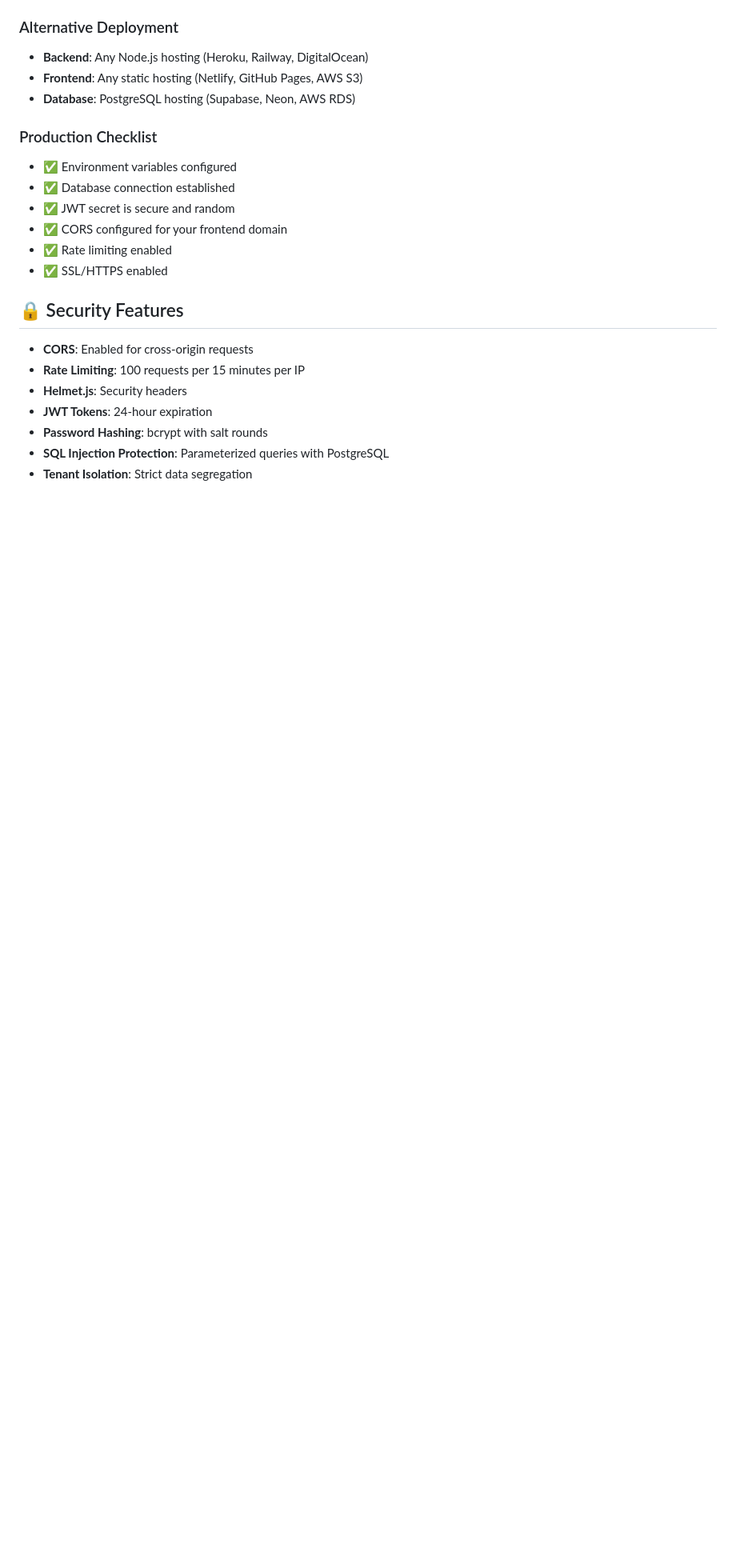
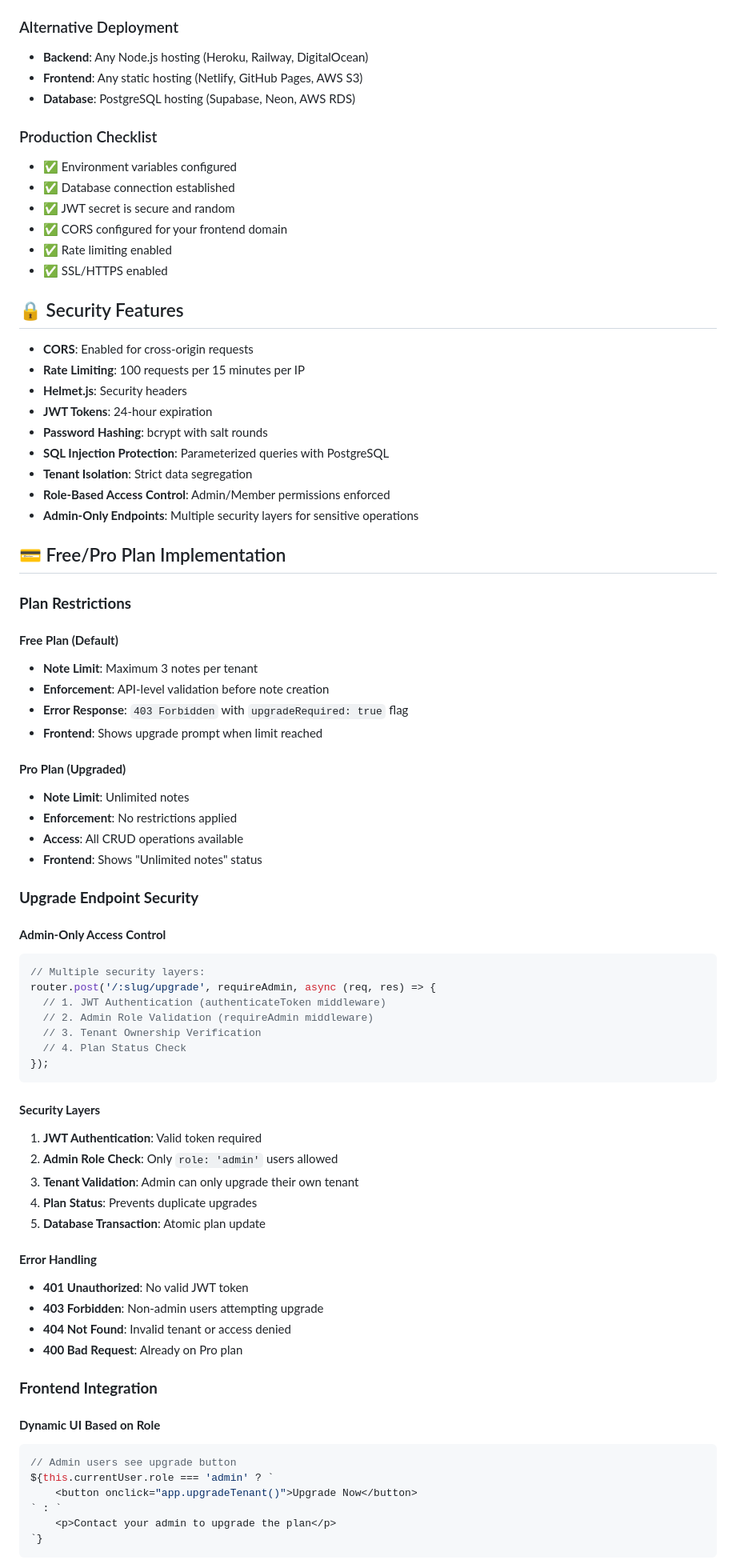
Before and after one commit to ash10000000000/Multi_Tenant_SaaS_Notes_Application, a Markdown page: README.md, the part around one of its changes. Shown at 80% size. Rendered like a GitHub page; blank space fills up the shorter version.

````diff
--- a/README.md
+++ b/README.md
@@ -184,3 +186,60 @@ The application will automatically:
 - **Password Hashing**: bcrypt with salt rounds
 - **SQL Injection Protection**: Parameterized queries with PostgreSQL
 - **Tenant Isolation**: Strict data segregation
+- **Role-Based Access Control**: Admin/Member permissions enforced
+- **Admin-Only Endpoints**: Multiple security layers for sensitive operations
+
+## 💳 Free/Pro Plan Implementation
+
+### **Plan Restrictions**
+
+#### **Free Plan (Default)**
+- **Note Limit**: Maximum 3 notes per tenant
+- **Enforcement**: API-level validation before note creation
+- **Error Response**: `403 Forbidden` with `upgradeRequired: true` flag
+- **Frontend**: Shows upgrade prompt when limit reached
+
+#### **Pro Plan (Upgraded)**
+- **Note Limit**: Unlimited notes
+- **Enforcement**: No restrictions applied
+- **Access**: All CRUD operations available
+- **Frontend**: Shows "Unlimited notes" status
+
+### **Upgrade Endpoint Security**
+
+#### **Admin-Only Access Control**
+```javascript
+// Multiple security layers:
+router.post('/:slug/upgrade', requireAdmin, async (req, res) => {
+  // 1. JWT Authentication (authenticateToken middleware)
+  // 2. Admin Role Validation (requireAdmin middleware)
+  // 3. Tenant Ownership Verification
+  // 4. Plan Status Check
+});
+```
+
+#### **Security Layers**
+1. **JWT Authentication**: Valid token required
+2. **Admin Role Check**: Only `role: 'admin'` users allowed
+3. **Tenant Validation**: Admin can only upgrade their own tenant
+4. **Plan Status**: Prevents duplicate upgrades
+5. **Database Transaction**: Atomic plan update
+
+#### **Error Handling**
+- **401 Unauthorized**: No valid JWT token
+- **403 Forbidden**: Non-admin users attempting upgrade
+- **404 Not Found**: Invalid tenant or access denied
+- **400 Bad Request**: Already on Pro plan
+
+### **Frontend Integration**
+
+#### **Dynamic UI Based on Role**
+```javascript
+// Admin users see upgrade button
+${this.currentUser.role === 'admin' ? `
+    <button onclick="app.upgradeTenant()">Upgrade Now</button>
+` : `
+    <p>Contact your admin to upgrade the plan</p>
+`}
+```
+
````
Also changed, not shown: other parts of README.md (+90 -11 lines).
